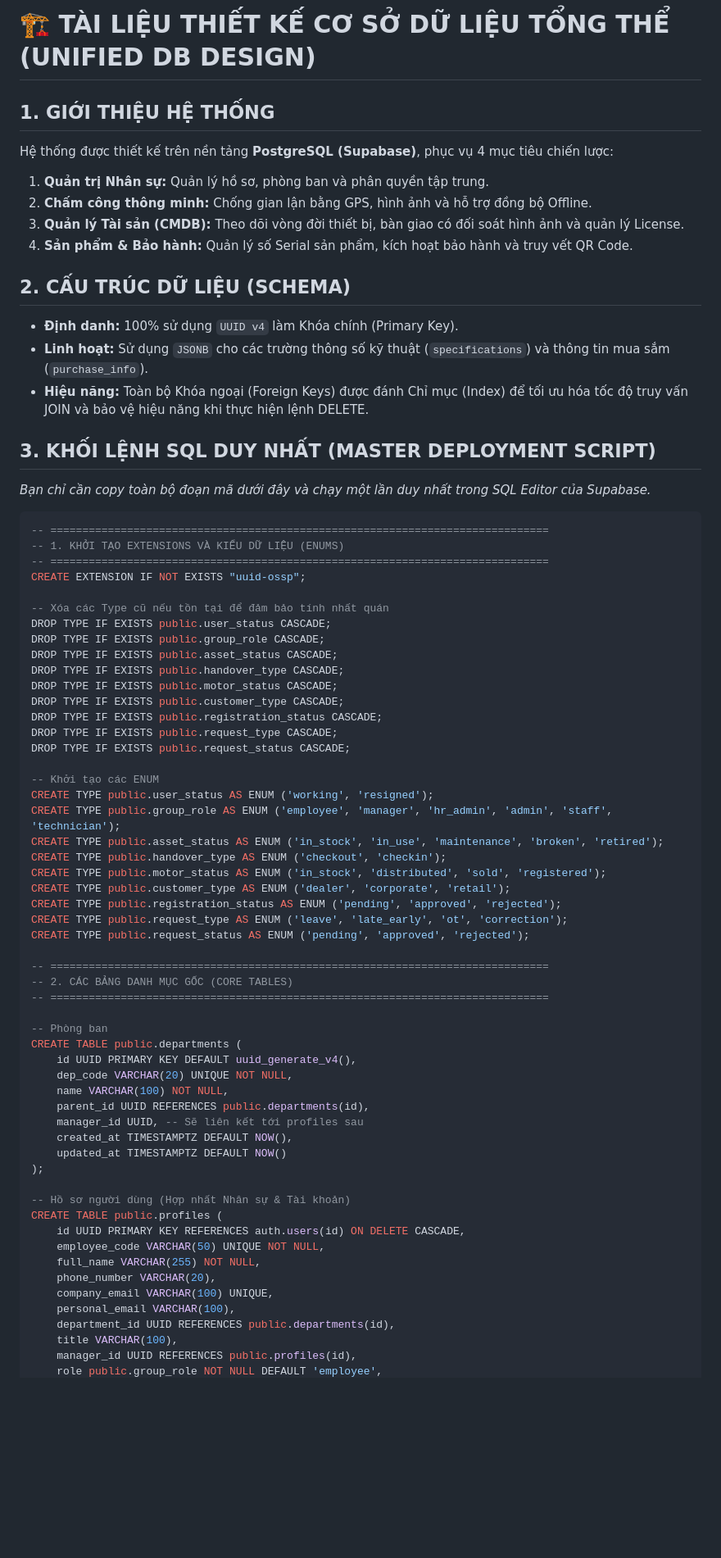
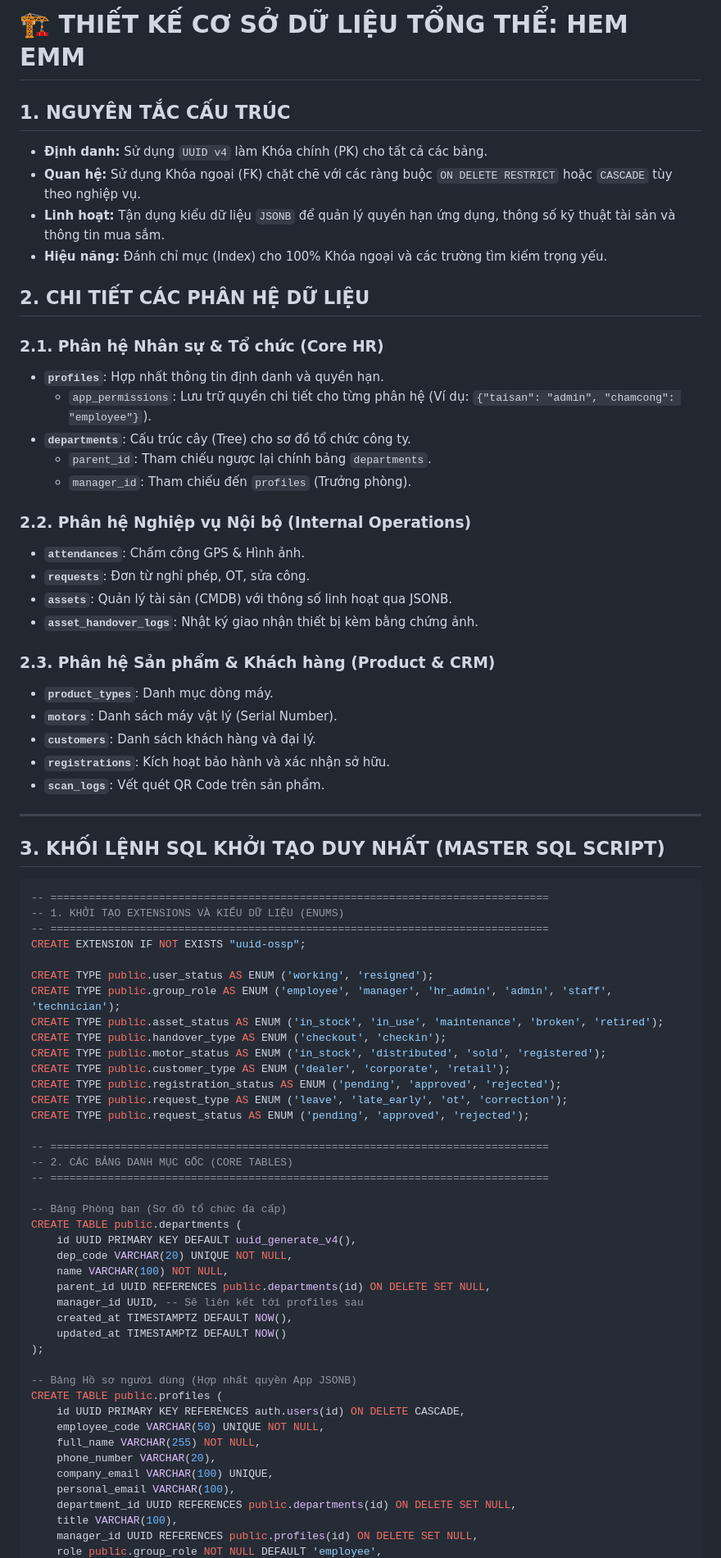
Before and after one commit to longnd2711/emm.sso, a Markdown page: documents/db_design.md, the part around one of its changes. Shown at 82% size. GitHub-like rendering; blank space fills up the shorter version.

````diff
--- a/documents/db_design.md
+++ b/documents/db_design.md
@@ -1,20 +1,37 @@
 
-# 🏗️ TÀI LIỆU THIẾT KẾ CƠ SỞ DỮ LIỆU TỔNG THỂ (UNIFIED DB DESIGN)
+# 🏗️ THIẾT KẾ CƠ SỞ DỮ LIỆU TỔNG THỂ: HEM EMM
 
-## 1. GIỚI THIỆU HỆ THỐNG
-Hệ thống được thiết kế trên nền tảng **PostgreSQL (Supabase)**, phục vụ 4 mục tiêu chiến lược:
-1.  **Quản trị Nhân sự:** Quản lý hồ sơ, phòng ban và phân quyền tập trung.
-2.  **Chấm công thông minh:** Chống gian lận bằng GPS, hình ảnh và hỗ trợ đồng bộ Offline.
-3.  **Quản lý Tài sản (CMDB):** Theo dõi vòng đời thiết bị, bàn giao có đối soát hình ảnh và quản lý License.
-4.  **Sản phẩm & Bảo hành:** Quản lý số Serial sản phẩm, kích hoạt bảo hành và truy vết QR Code.
+## 1. NGUYÊN TẮC CẤU TRÚC
+*   **Định danh:** Sử dụng `UUID v4` làm Khóa chính (PK) cho tất cả các bảng.
+*   **Quan hệ:** Sử dụng Khóa ngoại (FK) chặt chẽ với các ràng buộc `ON DELETE RESTRICT` hoặc `CASCADE` tùy theo nghiệp vụ.
+*   **Linh hoạt:** Tận dụng kiểu dữ liệu `JSONB` để quản lý quyền hạn ứng dụng, thông số kỹ thuật tài sản và thông tin mua sắm.
+*   **Hiệu năng:** Đánh chỉ mục (Index) cho 100% Khóa ngoại và các trường tìm kiếm trọng yếu.
 
-## 2. CẤU TRÚC DỮ LIỆU (SCHEMA)
-*   **Định danh:** 100% sử dụng `UUID v4` làm Khóa chính (Primary Key).
-*   **Linh hoạt:** Sử dụng `JSONB` cho các trường thông số kỹ thuật (`specifications`) và thông tin mua sắm (`purchase_info`).
-*   **Hiệu năng:** Toàn bộ Khóa ngoại (Foreign Keys) được đánh Chỉ mục (Index) để tối ưu hóa tốc độ truy vấn JOIN và bảo vệ hiệu năng khi thực hiện lệnh DELETE.
+## 2. CHI TIẾT CÁC PHÂN HỆ DỮ LIỆU
 
-## 3. KHỐI LỆNH SQL DUY NHẤT (MASTER DEPLOYMENT SCRIPT)
-*Bạn chỉ cần copy toàn bộ đoạn mã dưới đây và chạy một lần duy nhất trong SQL Editor của Supabase.*
+### 2.1. Phân hệ Nhân sự & Tổ chức (Core HR)
+*   **`profiles`**: Hợp nhất thông tin định danh và quyền hạn.
+    *   `app_permissions`: Lưu trữ quyền chi tiết cho từng phân hệ (Ví dụ: `{"taisan": "admin", "chamcong": "employee"}`).
+*   **`departments`**: Cấu trúc cây (Tree) cho sơ đồ tổ chức công ty.
+    *   `parent_id`: Tham chiếu ngược lại chính bảng `departments`.
+    *   `manager_id`: Tham chiếu đến `profiles` (Trưởng phòng).
+
+### 2.2. Phân hệ Nghiệp vụ Nội bộ (Internal Operations)
+*   **`attendances`**: Chấm công GPS & Hình ảnh.
+*   **`requests`**: Đơn từ nghỉ phép, OT, sửa công.
+*   **`assets`**: Quản lý tài sản (CMDB) với thông số linh hoạt qua JSONB.
+*   **`asset_handover_logs`**: Nhật ký giao nhận thiết bị kèm bằng chứng ảnh.
+
+### 2.3. Phân hệ Sản phẩm & Khách hàng (Product & CRM)
+*   **`product_types`**: Danh mục dòng máy.
+*   **`motors`**: Danh sách máy vật lý (Serial Number).
+*   **`customers`**: Danh sách khách hàng và đại lý.
+*   **`registrations`**: Kích hoạt bảo hành và xác nhận sở hữu.
+*   **`scan_logs`**: Vết quét QR Code trên sản phẩm.
+
+---
+
+## 3. KHỐI LỆNH SQL KHỞI TẠO DUY NHẤT (MASTER SQL SCRIPT)
 
 ```sql
 -- ==============================================================================
@@ -22,18 +39,6 @@ Hệ thống được thiết kế trên nền tảng **PostgreSQL (Supabase)**,
 -- ==============================================================================
 CREATE EXTENSION IF NOT EXISTS "uuid-ossp";
 
--- Xóa các Type cũ nếu tồn tại để đảm bảo tính nhất quán
-DROP TYPE IF EXISTS public.user_status CASCADE;
-DROP TYPE IF EXISTS public.group_role CASCADE;
-DROP TYPE IF EXISTS public.asset_status CASCADE;
-DROP TYPE IF EXISTS public.handover_type CASCADE;
-DROP TYPE IF EXISTS public.motor_status CASCADE;
-DROP TYPE IF EXISTS public.customer_type CASCADE;
-DROP TYPE IF EXISTS public.registration_status CASCADE;
-DROP TYPE IF EXISTS public.request_type CASCADE;
-DROP TYPE IF EXISTS public.request_status CASCADE;
-
--- Khởi tạo các ENUM
 CREATE TYPE public.user_status AS ENUM ('working', 'resigned');
 CREATE TYPE public.group_role AS ENUM ('employee', 'manager', 'hr_admin', 'admin', 'staff', 'technician');
 CREATE TYPE public.asset_status AS ENUM ('in_stock', 'in_use', 'maintenance', 'broken', 'retired');
@@ -48,18 +53,18 @@ CREATE TYPE public.request_status AS ENUM ('pending', 'approved', 'rejected');
 -- 2. CÁC BẢNG DANH MỤC GỐC (CORE TABLES)
 -- ==============================================================================
 
--- Phòng ban
+-- Bảng Phòng ban (Sơ đồ tổ chức đa cấp)
 CREATE TABLE public.departments (
     id UUID PRIMARY KEY DEFAULT uuid_generate_v4(),
     dep_code VARCHAR(20) UNIQUE NOT NULL,
     name VARCHAR(100) NOT NULL,
-    parent_id UUID REFERENCES public.departments(id),
+    parent_id UUID REFERENCES public.departments(id) ON DELETE SET NULL,
     manager_id UUID, -- Sẽ liên kết tới profiles sau
     created_at TIMESTAMPTZ DEFAULT NOW(),
     updated_at TIMESTAMPTZ DEFAULT NOW()
 );
 
--- Hồ sơ người dùng (Hợp nhất Nhân sự & Tài khoản)
+-- Bảng Hồ sơ người dùng (Hợp nhất quyền App JSONB)
 CREATE TABLE public.profiles (
     id UUID PRIMARY KEY REFERENCES auth.users(id) ON DELETE CASCADE,
     employee_code VARCHAR(50) UNIQUE NOT NULL,
@@ -67,7 +72,7 @@ CREATE TABLE public.profiles (
     phone_number VARCHAR(20),
     company_email VARCHAR(100) UNIQUE,
     personal_email VARCHAR(100),
-    department_id UUID REFERENCES public.departments(id),
+    department_id UUID REFERENCES public.departments(id) ON DELETE SET NULL,
     title VARCHAR(100),
-    manager_id UUID REFERENCES public.profiles(id),
+    manager_id UUID REFERENCES public.profiles(id) ON DELETE SET NULL,
     role public.group_role NOT NULL DEFAULT 'employee',
````
Also changed, not shown: other parts of documents/db_design.md (+44 -102 lines).
